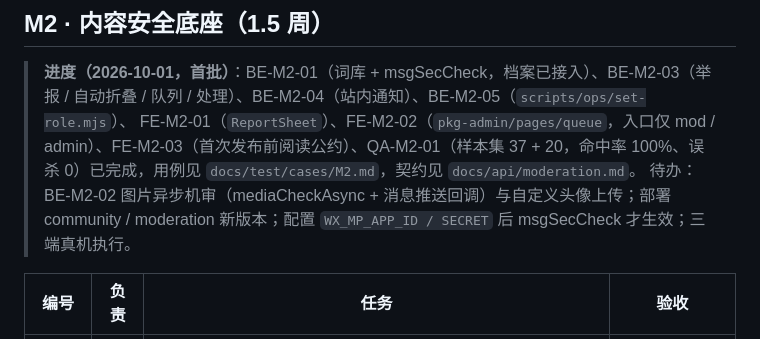
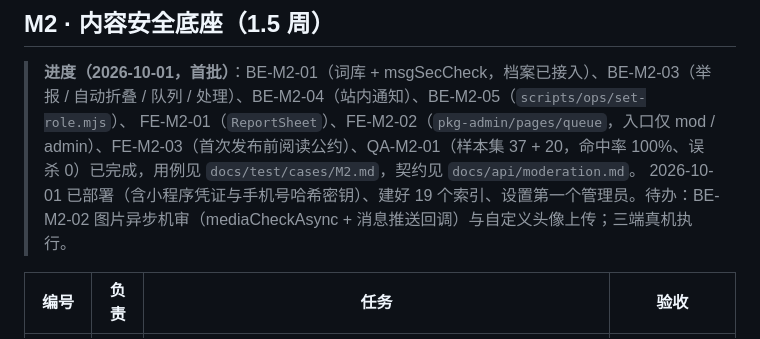
Before and after one commit to hyper2t/jielingzi, a Markdown page: docs/prd/mvp-plan.md, the part around the change. Rendered like a GitHub page.

```diff
--- a/docs/prd/mvp-plan.md
+++ b/docs/prd/mvp-plan.md
@@ -68,7 +68,7 @@
 
 > **进度（2026-10-01，首批）**：BE-M2-01（词库 + msgSecCheck，档案已接入）、BE-M2-03（举报 / 自动折叠 / 队列 / 处理）、BE-M2-04（站内通知）、BE-M2-05（`scripts/ops/set-role.mjs`）、
 > FE-M2-01（`ReportSheet`）、FE-M2-02（`pkg-admin/pages/queue`，入口仅 mod / admin）、FE-M2-03（首次发布前阅读公约）、QA-M2-01（样本集 37 + 20，命中率 100%、误杀 0）已完成，用例见 `docs/test/cases/M2.md`，契约见 `docs/api/moderation.md`。
-> 待办：BE-M2-02 图片异步机审（mediaCheckAsync + 消息推送回调）与自定义头像上传；部署 community / moderation 新版本；配置 `WX_MP_APP_ID / SECRET` 后 msgSecCheck 才生效；三端真机执行。
+> 2026-10-01 已部署（含小程序凭证与手机号哈希密钥）、建好 19 个索引、设置第一个管理员。待办：BE-M2-02 图片异步机审（mediaCheckAsync + 消息推送回调）与自定义头像上传；三端真机执行。
 
 | 编号 | 负责 | 任务 | 验收 |
 |---|---|---|---|
```
Also changed, not shown: docs/ops/compliance-checklist.md (+3 -3 lines), 1 other file.
